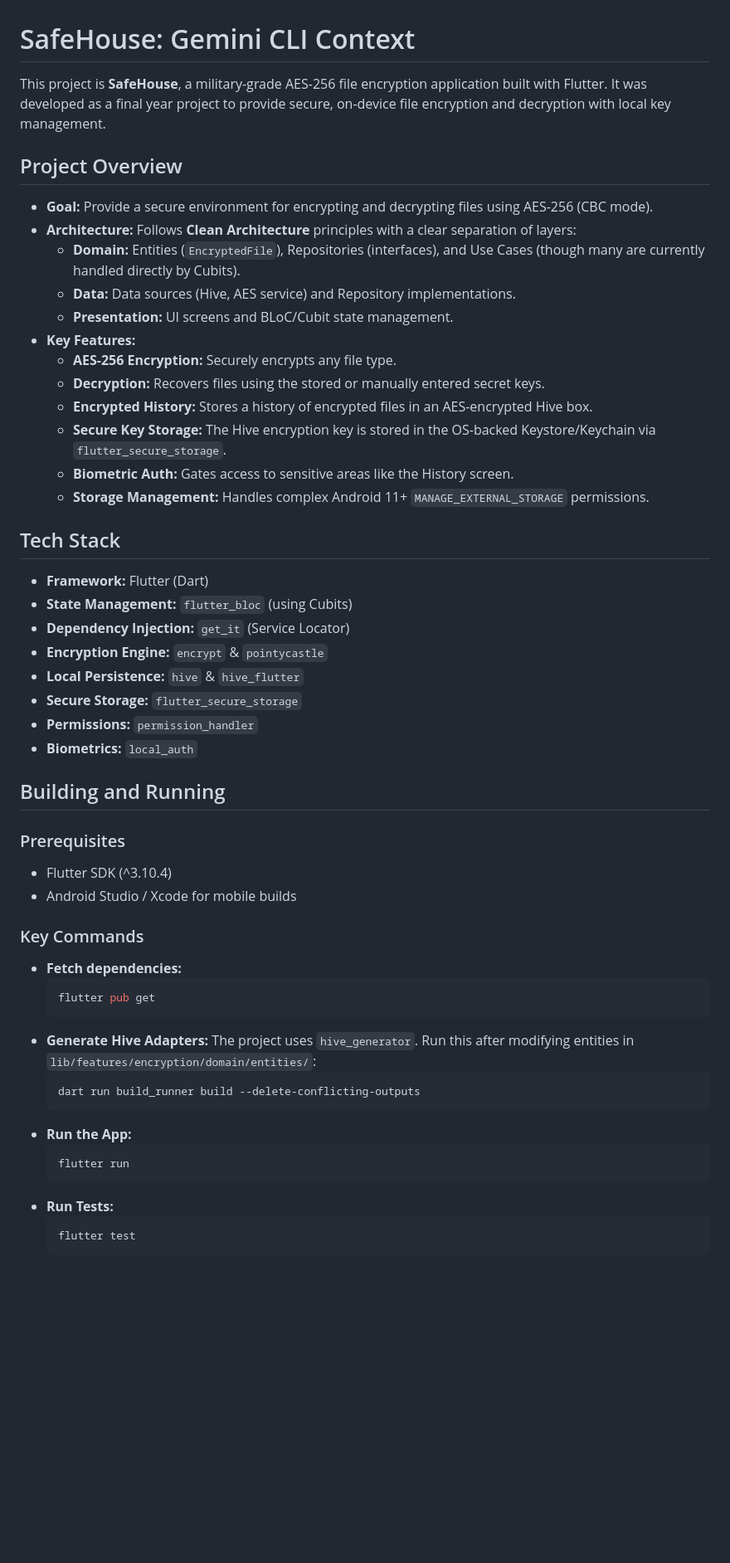
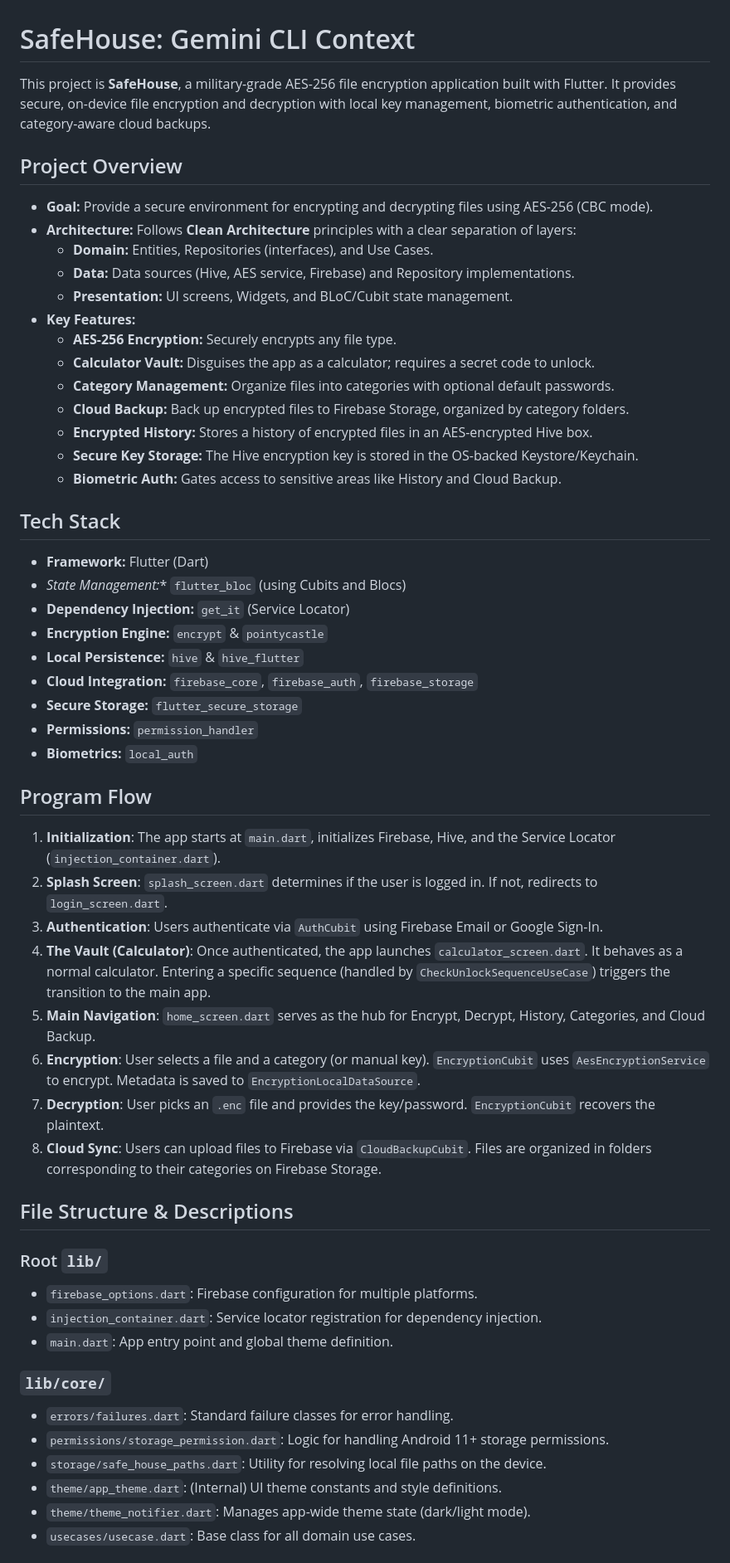
Before and after one commit to victorartonomy/SafeHouse, a Markdown page: GEMINI.md, the part around one of its changes. Shown at 83% size. Drawn GitHub-style; blank space fills up the shorter version.

````diff
--- a/GEMINI.md
+++ b/GEMINI.md
@@ -1,54 +1,58 @@
 # SafeHouse: Gemini CLI Context
 
-This project is **SafeHouse**, a military-grade AES-256 file encryption application built with Flutter. It was developed as a final year project to provide secure, on-device file encryption and decryption with local key management.
+This project is **SafeHouse**, a military-grade AES-256 file encryption application built with Flutter. It provides secure, on-device file encryption and decryption with local key management, biometric authentication, and category-aware cloud backups.
 
 ## Project Overview
 
 *   **Goal:** Provide a secure environment for encrypting and decrypting files using AES-256 (CBC mode).
 *   **Architecture:** Follows **Clean Architecture** principles with a clear separation of layers:
-    *   **Domain:** Entities (`EncryptedFile`), Repositories (interfaces), and Use Cases (though many are currently handled directly by Cubits).
-    *   **Data:** Data sources (Hive, AES service) and Repository implementations.
-    *   **Presentation:** UI screens and BLoC/Cubit state management.
+    *   **Domain:** Entities, Repositories (interfaces), and Use Cases.
+    *   **Data:** Data sources (Hive, AES service, Firebase) and Repository implementations.
+    *   **Presentation:** UI screens, Widgets, and BLoC/Cubit state management.
 *   **Key Features:**
     *   **AES-256 Encryption:** Securely encrypts any file type.
-    *   **Decryption:** Recovers files using the stored or manually entered secret keys.
+    *   **Calculator Vault:** Disguises the app as a calculator; requires a secret code to unlock.
+    *   **Category Management:** Organize files into categories with optional default passwords.
+    *   **Cloud Backup:** Back up encrypted files to Firebase Storage, organized by category folders.
     *   **Encrypted History:** Stores a history of encrypted files in an AES-encrypted Hive box.
-    *   **Secure Key Storage:** The Hive encryption key is stored in the OS-backed Keystore/Keychain via `flutter_secure_storage`.
-    *   **Biometric Auth:** Gates access to sensitive areas like the History screen.
-    *   **Storage Management:** Handles complex Android 11+ `MANAGE_EXTERNAL_STORAGE` permissions.
+    *   **Secure Key Storage:** The Hive encryption key is stored in the OS-backed Keystore/Keychain.
+    *   **Biometric Auth:** Gates access to sensitive areas like History and Cloud Backup.
 
 ## Tech Stack
 
 *   **Framework:** Flutter (Dart)
-*   **State Management:** `flutter_bloc` (using Cubits)
+*   *State Management:** `flutter_bloc` (using Cubits and Blocs)
 *   **Dependency Injection:** `get_it` (Service Locator)
 *   **Encryption Engine:** `encrypt` & `pointycastle`
 *   **Local Persistence:** `hive` & `hive_flutter`
+*   **Cloud Integration:** `firebase_core`, `firebase_auth`, `firebase_storage`
 *   **Secure Storage:** `flutter_secure_storage`
 *   **Permissions:** `permission_handler`
 *   **Biometrics:** `local_auth`
 
-## Building and Running
+## Program Flow
 
-### Prerequisites
-*   Flutter SDK (^3.10.4)
-*   Android Studio / Xcode for mobile builds
+1.  **Initialization**: The app starts at `main.dart`, initializes Firebase, Hive, and the Service Locator (`injection_container.dart`).
+2.  **Splash Screen**: `splash_screen.dart` determines if the user is logged in. If not, redirects to `login_screen.dart`.
+3.  **Authentication**: Users authenticate via `AuthCubit` using Firebase Email or Google Sign-In.
+4.  **The Vault (Calculator)**: Once authenticated, the app launches `calculator_screen.dart`. It behaves as a normal calculator. Entering a specific sequence (handled by `CheckUnlockSequenceUseCase`) triggers the transition to the main app.
+5.  **Main Navigation**: `home_screen.dart` serves as the hub for Encrypt, Decrypt, History, Categories, and Cloud Backup.
+6.  **Encryption**: User selects a file and a category (or manual key). `EncryptionCubit` uses `AesEncryptionService` to encrypt. Metadata is saved to `EncryptionLocalDataSource`.
+7.  **Decryption**: User picks an `.enc` file and provides the key/password. `EncryptionCubit` recovers the plaintext.
+8.  **Cloud Sync**: Users can upload files to Firebase via `CloudBackupCubit`. Files are organized in folders corresponding to their categories on Firebase Storage.
 
-### Key Commands
-*   **Fetch dependencies:**
-    ```bash
-    flutter pub get
-    ```
-*   **Generate Hive Adapters:**
-    The project uses `hive_generator`. Run this after modifying entities in `lib/features/encryption/domain/entities/`:
-    ```bash
-    dart run build_runner build --delete-conflicting-outputs
-    ```
-*   **Run the App:**
-    ```bash
-    flutter run
-    ```
-*   **Run Tests:**
-    ```bash
-    flutter test
-    ```
+## File Structure & Descriptions
+
+### Root `lib/`
+*   `firebase_options.dart`: Firebase configuration for multiple platforms.
+*   `injection_container.dart`: Service locator registration for dependency injection.
+*   `main.dart`: App entry point and global theme definition.
+
+### `lib/core/`
+*   `errors/failures.dart`: Standard failure classes for error handling.
+*   `permissions/storage_permission.dart`: Logic for handling Android 11+ storage permissions.
+*   `storage/safe_house_paths.dart`: Utility for resolving local file paths on the device.
+*   `theme/app_theme.dart`: (Internal) UI theme constants and style definitions.
+*   `theme/theme_notifier.dart`: Manages app-wide theme state (dark/light mode).
+*   `usecases/usecase.dart`: Base class for all domain use cases.
+
````
Also changed, not shown: other parts of GEMINI.md (+55 -16 lines).
